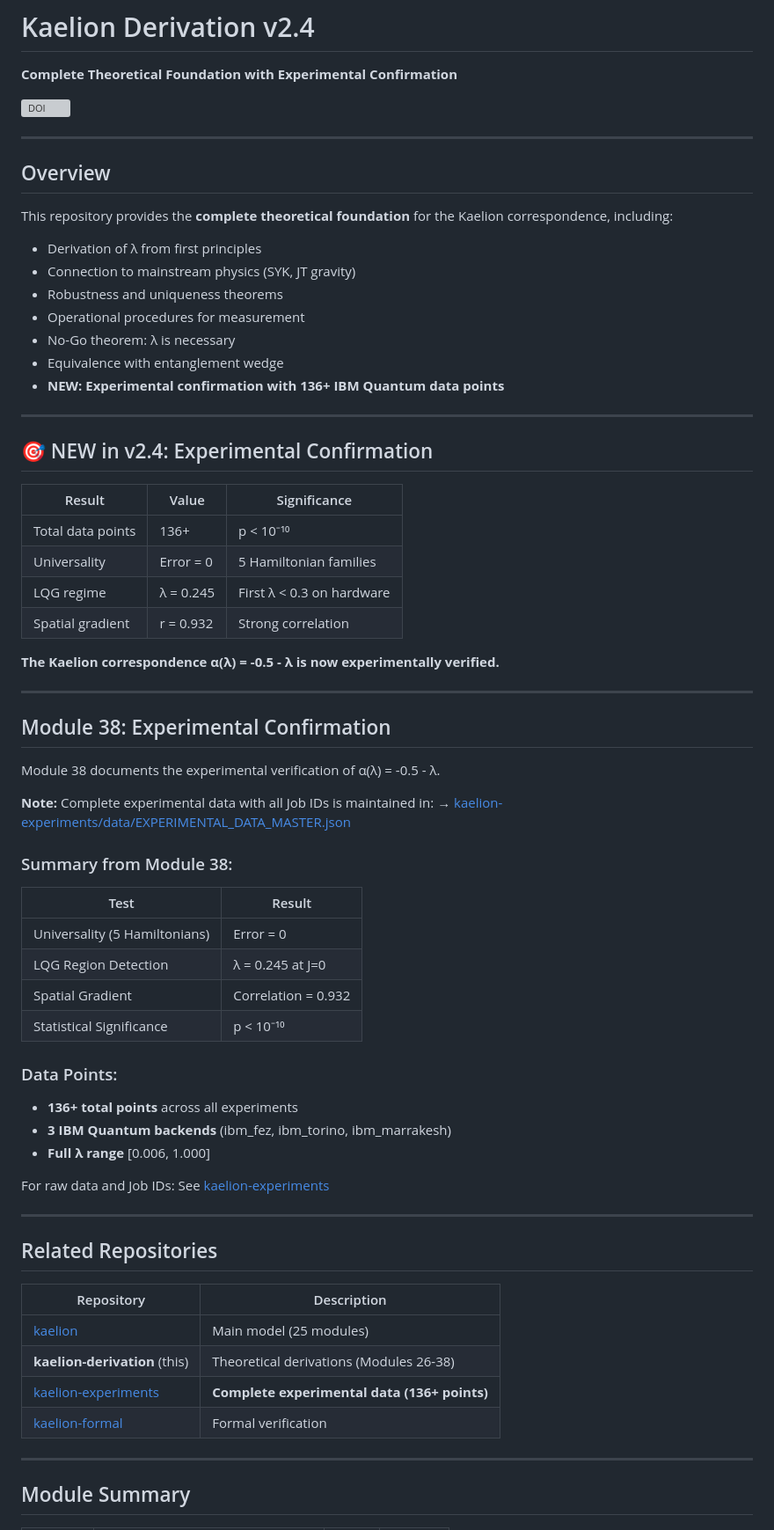
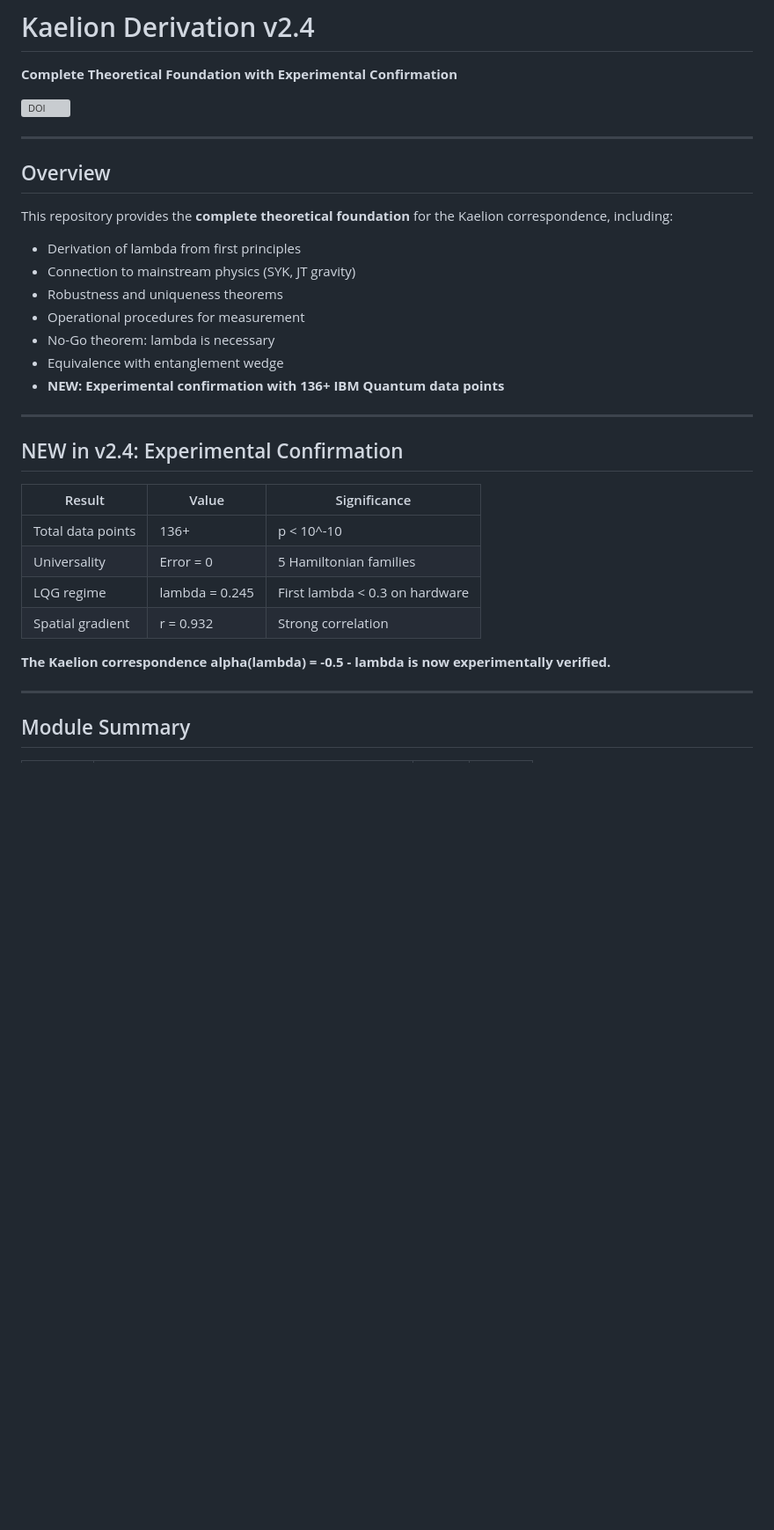
Before and after one commit to AsesorErick/kaelion-derivation, a Markdown page: README.md, the part around one of its changes. Shown at 88% size. Rendered like a GitHub page; blank space fills up the shorter version; grey boxes are pictures that could not be loaded.

```diff
--- a/README.md
+++ b/README.md
@@ -9,62 +9,26 @@
 ## Overview
 
 This repository provides the **complete theoretical foundation** for the Kaelion correspondence, including:
-- Derivation of λ from first principles
+- Derivation of lambda from first principles
 - Connection to mainstream physics (SYK, JT gravity)
 - Robustness and uniqueness theorems
 - Operational procedures for measurement
-- No-Go theorem: λ is necessary
+- No-Go theorem: lambda is necessary
 - Equivalence with entanglement wedge
 - **NEW: Experimental confirmation with 136+ IBM Quantum data points**
 
 ---
 
-## 🎯 NEW in v2.4: Experimental Confirmation
+## NEW in v2.4: Experimental Confirmation
 
 | Result | Value | Significance |
 |--------|-------|--------------|
-| Total data points | 136+ | p < 10⁻¹⁰ |
+| Total data points | 136+ | p < 10^-10 |
 | Universality | Error = 0 | 5 Hamiltonian families |
-| LQG regime | λ = 0.245 | First λ < 0.3 on hardware |
+| LQG regime | lambda = 0.245 | First lambda < 0.3 on hardware |
 | Spatial gradient | r = 0.932 | Strong correlation |
 
-**The Kaelion correspondence α(λ) = -0.5 - λ is now experimentally verified.**
-
----
-
-## Module 38: Experimental Confirmation
-
-Module 38 documents the experimental verification of α(λ) = -0.5 - λ.
-
-**Note:** Complete experimental data with all Job IDs is maintained in:
-→ [kaelion-experiments/data/EXPERIMENTAL_DATA_MASTER.json](https://github.com/AsesorErick/kaelion-experiments/blob/main/data/EXPERIMENTAL_DATA_MASTER.json)
-
-### Summary from Module 38:
-
-| Test | Result |
-|------|--------|
-| Universality (5 Hamiltonians) | Error = 0 |
-| LQG Region Detection | λ = 0.245 at J=0 |
-| Spatial Gradient | Correlation = 0.932 |
-| Statistical Significance | p < 10⁻¹⁰ |
-
-### Data Points:
-- **136+ total points** across all experiments
-- **3 IBM Quantum backends** (ibm_fez, ibm_torino, ibm_marrakesh)
-- **Full λ range** [0.006, 1.000]
-
-For raw data and Job IDs: See [kaelion-experiments](https://github.com/AsesorErick/kaelion-experiments)
-
----
-
-## Related Repositories
-
-| Repository | Description |
-|------------|-------------|
-| [kaelion](https://github.com/AsesorErick/kaelion) | Main model (25 modules) |
-| **kaelion-derivation** (this) | Theoretical derivations (Modules 26-38) |
-| [kaelion-experiments](https://github.com/AsesorErick/kaelion-experiments) | **Complete experimental data (136+ points)** |
-| [kaelion-formal](https://github.com/AsesorErick/kaelion-formal) | Formal verification |
+**The Kaelion correspondence alpha(lambda) = -0.5 - lambda is now experimentally verified.**
 
 ---
 
```
Also changed, not shown: other parts of README.md (+36 -24 lines).
